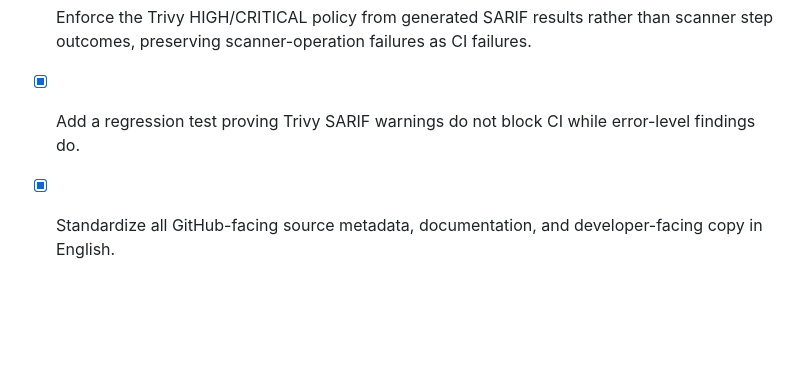
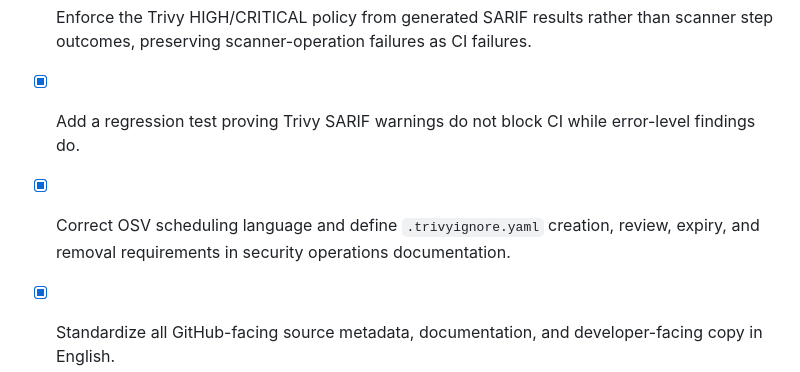
Before and after one commit to xdev-ai/ai-sdlc, a Markdown page: todo.md, the part around the change. Drawn GitHub-style; blank space fills up the shorter version.

```diff
--- a/todo.md
+++ b/todo.md
@@ -93,6 +93,7 @@
 - [x] Apply verified Alpine security package upgrades for libexpat and p11-kit in both runtime images, then re-run fail-closed Trivy scans.
 - [x] Enforce the Trivy HIGH/CRITICAL policy from generated SARIF results rather than scanner step outcomes, preserving scanner-operation failures as CI failures.
 - [x] Add a regression test proving Trivy SARIF warnings do not block CI while error-level findings do.
+- [x] Correct OSV scheduling language and define `.trivyignore.yaml` creation, review, expiry, and removal requirements in security operations documentation.
 - [x] Standardize all GitHub-facing source metadata, documentation, and developer-facing copy in English.
 - [x] Add English/Vietnamese localization to the SSR portal, including language selection, persisted preference, and English fallback.
 - [x] Add localization to React Islands and test SSR fallback, accessibility, and URL/cookie language preference.
```
Also changed, not shown: docs/security-scanning.md (+4 -2 lines).
